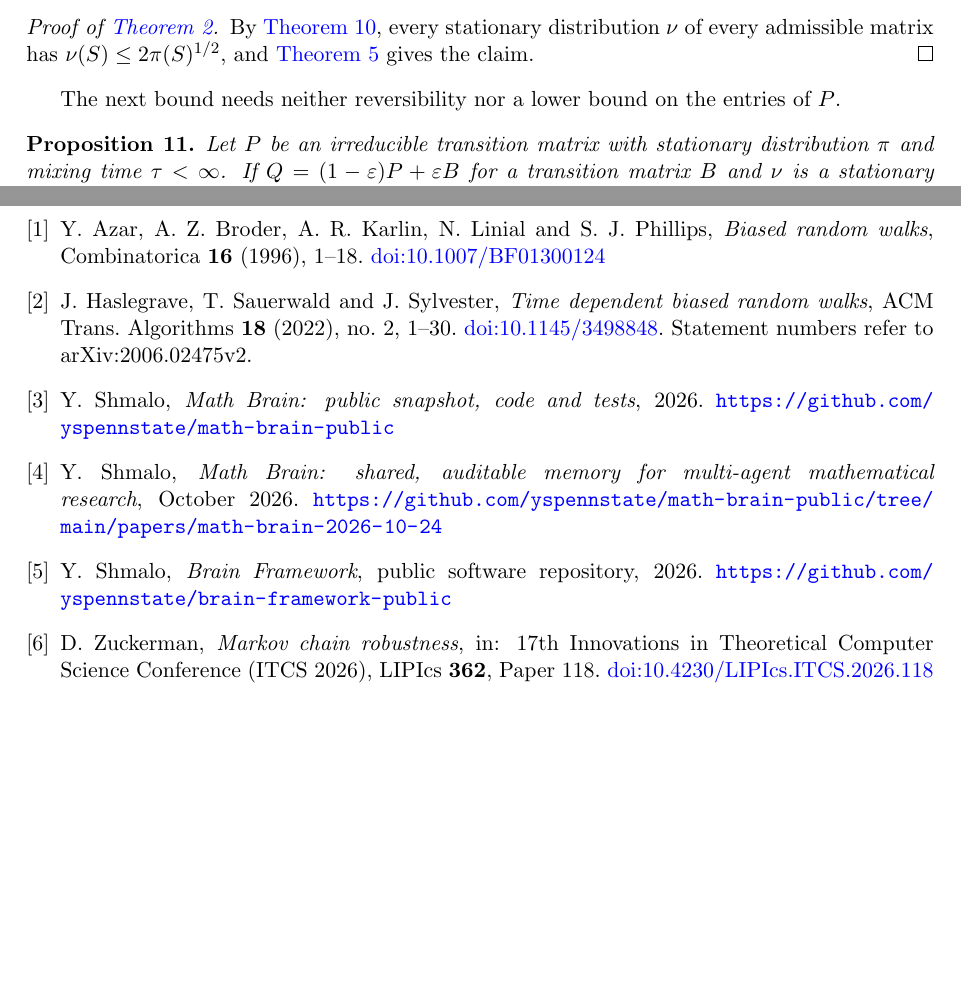
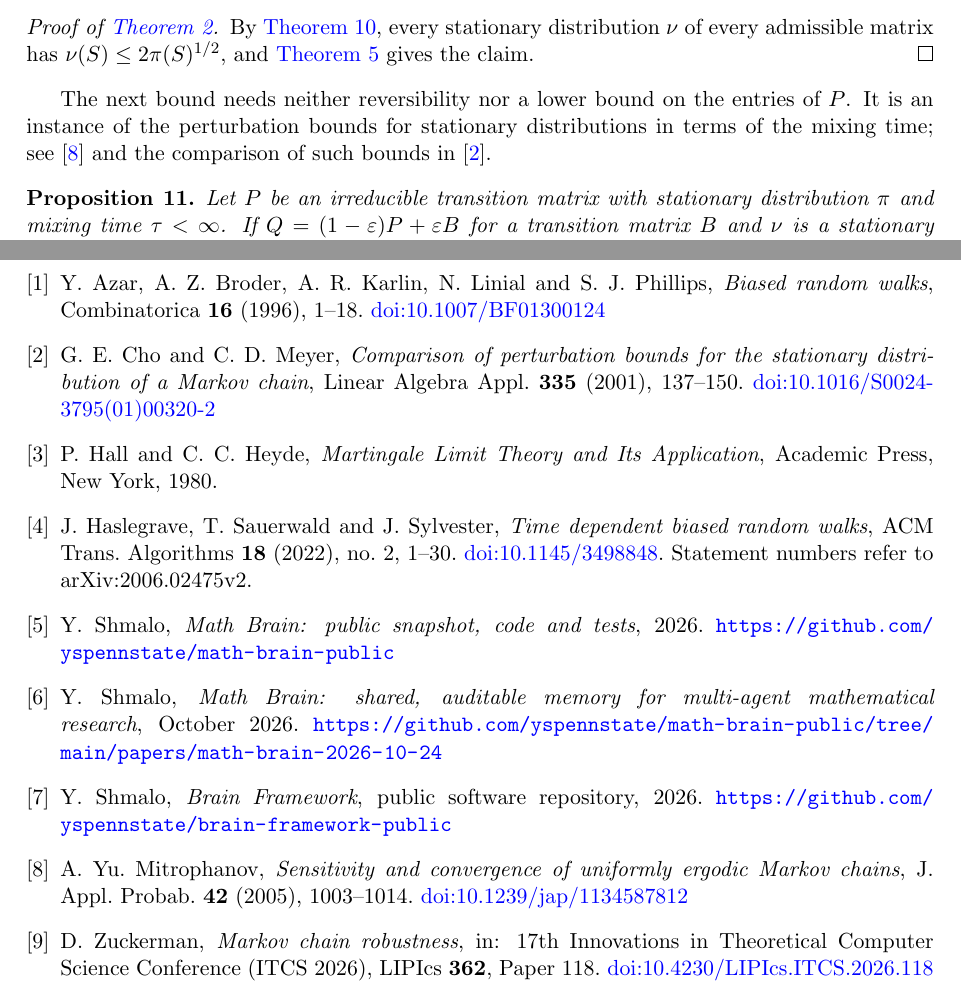
Before and after one commit to yspennstate/strong-adversary-large-degree, a LaTeX paper (main.tex): two parts of pages 6 and 11 of 11, joined at a grey line, cut so that both start at the same text, the shorter picture padded with empty space. Compiled offline with pdfLaTeX.

Commit message:
Define the rook's graph at first use; cite the martingale strong law and the perturbation literature
Co-Authored-By: Claude Opus 5.5 <noreply@anthropic.com>

```diff
--- a/main.tex
+++ b/main.tex
@@ -341,7 +343,9 @@ By \Cref{prop:stat}, every stationary distribution $\nu$ of every admissible mat
 \Cref{lem:limit} gives the claim.
 \end{proof}
 
-The next bound needs neither reversibility nor a lower bound on the entries of $P$.
+The next bound needs neither reversibility nor a lower bound on the entries of $P$. It is an instance of the
+perturbation bounds for stationary distributions in terms of the mixing time; see~\cite{Mi} and the comparison of
+such bounds in~\cite{CM}.
 
 \begin{proposition}\label{prop:tv}
 Let $P$ be an irreducible transition matrix with stationary distribution $\pi$ and mixing time $\tau<\infty$. If
@@ -541,6 +545,13 @@ $\tilde t$ & total variation mixing time of the lazy walk & \Cref{sec:compare}\\
 Y.~Azar, A.~Z.~Broder, A.~R.~Karlin, N.~Linial and S.~J.~Phillips, \emph{Biased random walks}, Combinatorica
 \textbf{16} (1996), 1--18. \doi{10.1007/BF01300124}
 
+\bibitem{CM}
+G.~E.~Cho and C.~D.~Meyer, \emph{Comparison of perturbation bounds for the stationary distribution of a Markov
+chain}, Linear Algebra Appl.\ \textbf{335} (2001), 137--150. \doi{10.1016/S0024-3795(01)00320-2}
+
+\bibitem{HH}
+P.~Hall and C.~C.~Heyde, \emph{Martingale Limit Theory and Its Application}, Academic Press, New York, 1980.
+
 \bibitem{HSS}
 J.~Haslegrave, T.~Sauerwald and J.~Sylvester, \emph{Time dependent biased random walks}, ACM Trans.\ Algorithms
 \textbf{18} (2022), no.~2, 1--30. \doi{10.1145/3498848}. Statement numbers refer to arXiv:2006.02475v2.
@@ -557,6 +568,10 @@ Y.~Shmalo, \emph{Math Brain: shared, auditable memory for multi-agent mathematic
 Y.~Shmalo, \emph{Brain Framework}, public software repository, 2026.
 \url{https://github.com/yspennstate/brain-framework-public}
 
+\bibitem{Mi}
+A.~Yu.~Mitrophanov, \emph{Sensitivity and convergence of uniformly ergodic Markov chains}, J.\ Appl.\ Probab.\
+\textbf{42} (2005), 1003--1014. \doi{10.1239/jap/1134587812}
+
 \bibitem{Zu}
 D.~Zuckerman, \emph{Markov chain robustness}, in: 17th Innovations in Theoretical Computer Science Conference
 (ITCS 2026), LIPIcs \textbf{362}, Paper~118. \doi{10.4230/LIPIcs.ITCS.2026.118}
```
Also changed, not shown: main.pdf, main.tex (6 more changed lines).
